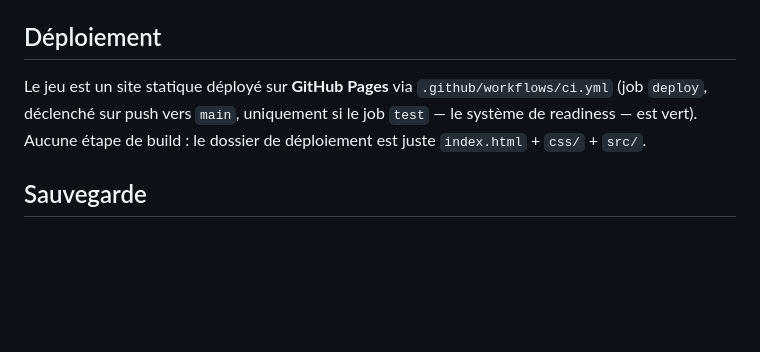
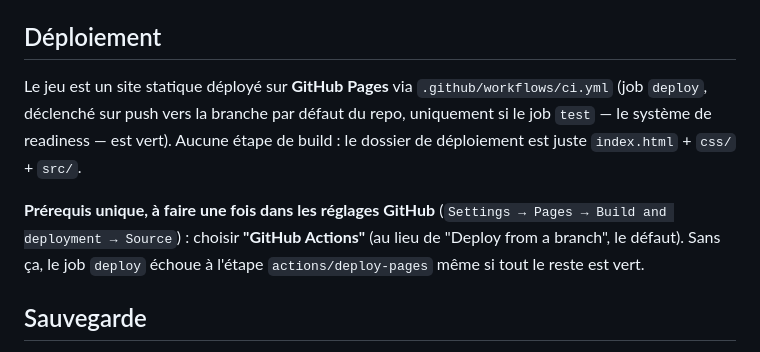
Before and after one commit to Chok0/handpan-idle, a Markdown page: README.md, the part around the change. GitHub-like rendering; blank space fills up the shorter version.

Commit message:
docs: documenter le prérequis GitHub Pages dans le README
Relance aussi un run CI/CD propre sur la branche courante (le run
précédent avec le fix default_branch n'avait jamais été relancé après
activation de Pages).

Co-Authored-By: Claude Sonnet 5 <noreply@anthropic.com>
Claude-Session: https://claude.ai/code/session_01KhnUZotxUMiVCix6z69S99

```diff
--- a/README.md
+++ b/README.md
@@ -98,9 +98,14 @@ qui le rend testable en quelques millisecondes par Vitest, et c'est aussi ce que
 ## Déploiement
 
 Le jeu est un site statique déployé sur **GitHub Pages** via `.github/workflows/ci.yml`
-(job `deploy`, déclenché sur push vers `main`, uniquement si le job `test` — le système de
-readiness — est vert). Aucune étape de build : le dossier de déploiement est juste
-`index.html` + `css/` + `src/`.
+(job `deploy`, déclenché sur push vers la branche par défaut du repo, uniquement si le job
+`test` — le système de readiness — est vert). Aucune étape de build : le dossier de
+déploiement est juste `index.html` + `css/` + `src/`.
+
+**Prérequis unique, à faire une fois dans les réglages GitHub** (`Settings → Pages →
+Build and deployment → Source`) : choisir **"GitHub Actions"** (au lieu de "Deploy from a
+branch", le défaut). Sans ça, le job `deploy` échoue à l'étape `actions/deploy-pages` même
+si tout le reste est vert.
 
 ## Sauvegarde
 
```
